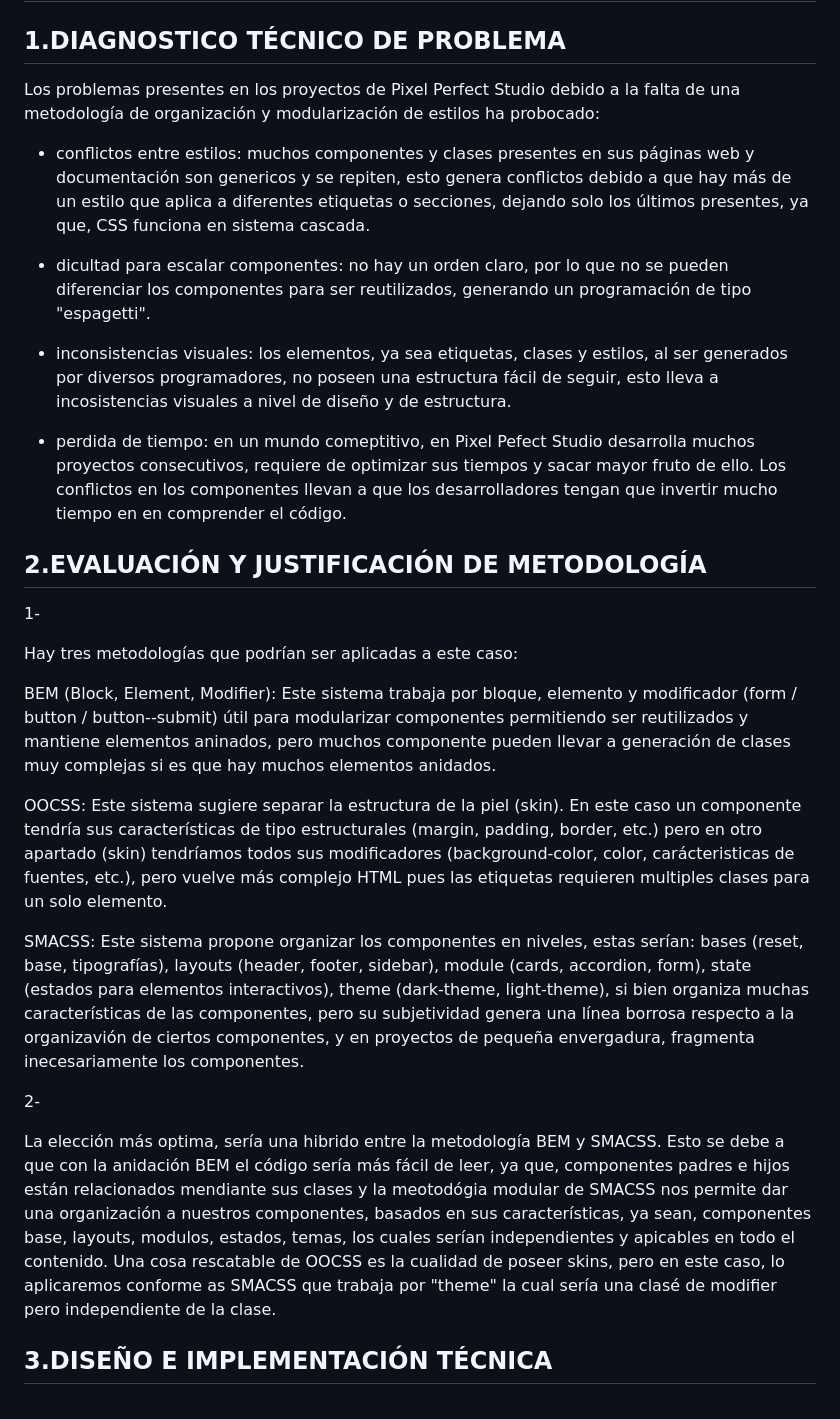
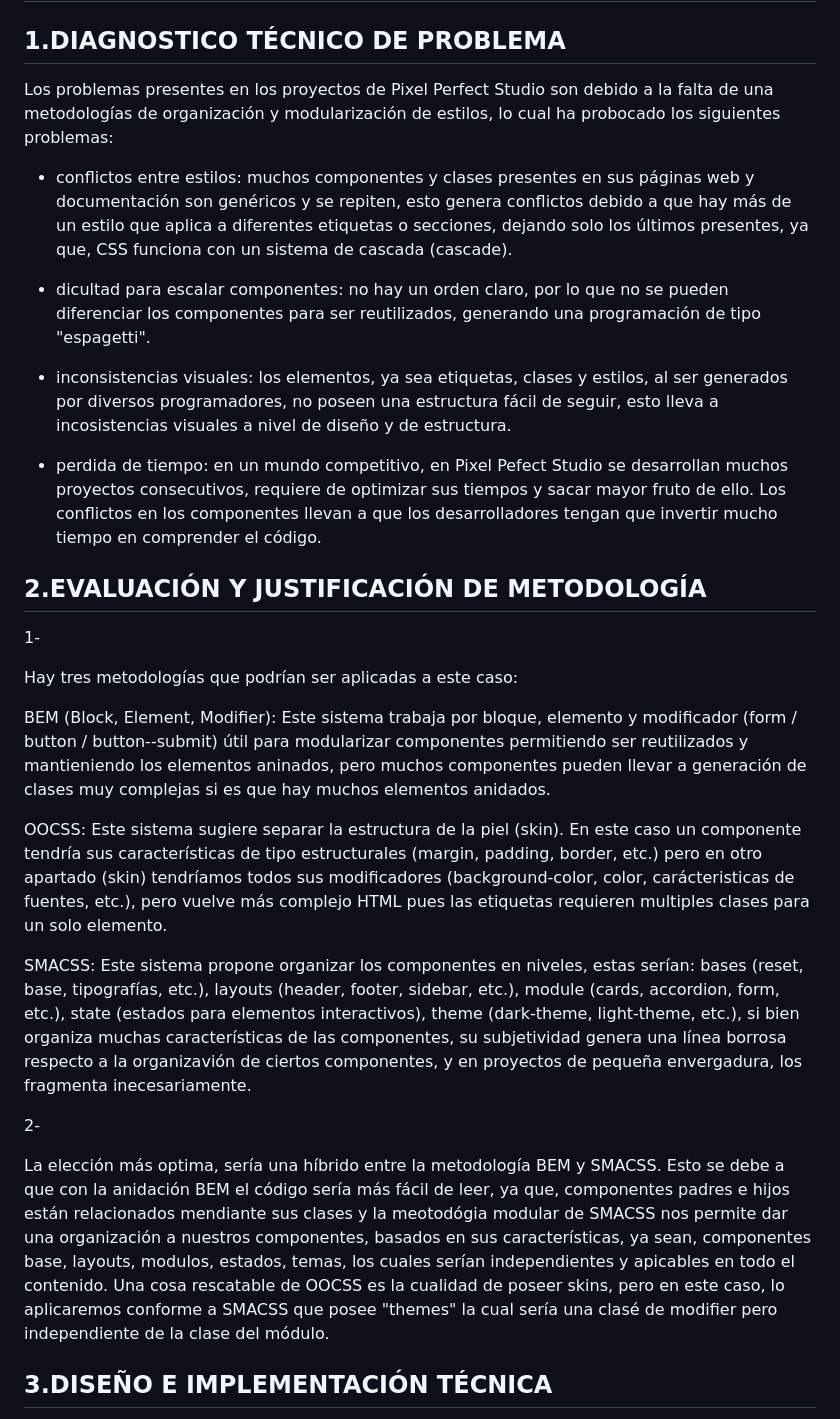
Before and after one commit to Chrisreboc/analisis-de-caso-pixel-perfect-studio., a Markdown page: README.md, the part around the change. GitHub-like rendering.

Commit message:
Se arreglan errores te tipeo y ortográficos en README.ms, para una lectura más clara.

```diff
--- a/README.md
+++ b/README.md
@@ -2,15 +2,15 @@
 
 ## 1.DIAGNOSTICO TÉCNICO DE PROBLEMA
 
-Los problemas presentes en los proyectos de Pixel Perfect Studio debido a la falta de una metodología de organización y modularización de estilos ha probocado:
+Los problemas presentes en los proyectos de Pixel Perfect Studio son debido a la falta de una metodologías de organización y modularización de estilos, lo cual ha probocado los siguientes problemas:
 
-- conflictos entre estilos: muchos componentes y clases presentes en sus páginas web y documentación son genericos y se repiten, esto genera conflictos debido a que hay más de un estilo que aplica a diferentes etiquetas o secciones, dejando solo los últimos presentes, ya que, CSS funciona en sistema cascada.
+- conflictos entre estilos: muchos componentes y clases presentes en sus páginas web y documentación son genéricos y se repiten, esto genera conflictos debido a que hay más de un estilo que aplica a diferentes etiquetas o secciones, dejando solo los últimos presentes, ya que, CSS funciona con un sistema de cascada (cascade).
 
-- dicultad para escalar componentes: no hay un orden claro, por lo que no se pueden diferenciar los componentes para ser reutilizados, generando un programación de tipo "espagetti".
+- dicultad para escalar componentes: no hay un orden claro, por lo que no se pueden diferenciar los componentes para ser reutilizados, generando una programación de tipo "espagetti".
 
 - inconsistencias visuales: los elementos, ya sea etiquetas, clases y estilos, al ser generados por diversos programadores, no poseen una estructura fácil de seguir, esto lleva a incosistencias visuales a nivel de diseño y de estructura.
 
-- perdida de tiempo: en un mundo comeptitivo, en Pixel Pefect Studio desarrolla muchos proyectos consecutivos, requiere de optimizar sus tiempos y sacar mayor fruto de ello. Los conflictos en los componentes llevan a que los desarrolladores tengan que invertir mucho tiempo en en comprender el código.
+- perdida de tiempo: en un mundo competitivo, en Pixel Pefect Studio se desarrollan muchos proyectos consecutivos, requiere de optimizar sus tiempos y sacar mayor fruto de ello. Los conflictos en los componentes llevan a que los desarrolladores tengan que invertir mucho tiempo en comprender el código.
 
 ## 2.EVALUACIÓN Y JUSTIFICACIÓN DE METODOLOGÍA
 
@@ -19,15 +19,15 @@ Los problemas presentes en los proyectos de Pixel Perfect Studio debido a la fal
 
 Hay tres metodologías que podrían ser aplicadas a este caso:
 
-BEM (Block, Element, Modifier): Este sistema trabaja por bloque, elemento y modificador (form / button / button--submit) útil para modularizar componentes permitiendo ser reutilizados y mantiene elementos aninados, pero muchos componente pueden llevar a generación de clases muy complejas si es que hay muchos elementos anidados.
+BEM (Block, Element, Modifier): Este sistema trabaja por bloque, elemento y modificador (form / button / button--submit) útil para modularizar componentes permitiendo ser reutilizados y mantieniendo los elementos aninados, pero muchos componentes pueden llevar a generación de clases muy complejas si es que hay muchos elementos anidados.
 
 OOCSS: Este sistema sugiere separar la estructura de la piel (skin). En este caso un componente tendría sus características de tipo estructurales (margin, padding, border, etc.) pero en otro apartado (skin) tendríamos todos sus modificadores (background-color, color, carácteristicas de fuentes, etc.), pero vuelve más complejo HTML pues las etiquetas requieren multiples clases para un solo elemento.
 
-SMACSS: Este sistema propone organizar los componentes en niveles, estas serían: bases (reset, base, tipografías), layouts (header, footer, sidebar), module (cards, accordion, form), state (estados para elementos interactivos), theme (dark-theme, light-theme), si bien organiza muchas características de las componentes, pero su subjetividad genera una línea borrosa respecto a la organizavión de ciertos componentes, y en proyectos de pequeña envergadura, fragmenta inecesariamente los componentes.
+SMACSS: Este sistema propone organizar los componentes en niveles, estas serían: bases (reset, base, tipografías, etc.), layouts (header, footer, sidebar, etc.), module (cards, accordion, form, etc.), state (estados para elementos interactivos), theme (dark-theme, light-theme, etc.), si bien organiza muchas características de las componentes, su subjetividad genera una línea borrosa respecto a la organizavión de ciertos componentes, y en proyectos de pequeña envergadura, los fragmenta inecesariamente.
 
 2-
 
-La elección más optima, sería una hibrido entre la metodología BEM y SMACSS. Esto se debe a que con la anidación BEM el código sería más fácil de leer, ya que, componentes padres e hijos están relacionados mendiante sus clases y la meotodógia modular de SMACSS nos permite dar una organización a nuestros componentes, basados en sus características, ya sean, componentes base, layouts, modulos, estados, temas, los cuales serían independientes y apicables en todo el contenido. Una cosa rescatable de OOCSS es la cualidad de poseer skins, pero en este caso, lo aplicaremos conforme as SMACSS que trabaja por "theme" la cual sería una clasé de modifier pero independiente de la clase.
+La elección más optima, sería una híbrido entre la metodología BEM y SMACSS. Esto se debe a que con la anidación BEM el código sería más fácil de leer, ya que, componentes padres e hijos están relacionados mendiante sus clases y la meotodógia modular de SMACSS nos permite dar una organización a nuestros componentes, basados en sus características, ya sean, componentes base, layouts, modulos, estados, temas, los cuales serían independientes y apicables en todo el contenido. Una cosa rescatable de OOCSS es la cualidad de poseer skins, pero en este caso, lo aplicaremos conforme a SMACSS que posee "themes" la cual sería una clasé de modifier pero independiente de la clase del módulo.
 
 ## 3.DISEÑO E IMPLEMENTACIÓN TÉCNICA
 
```
